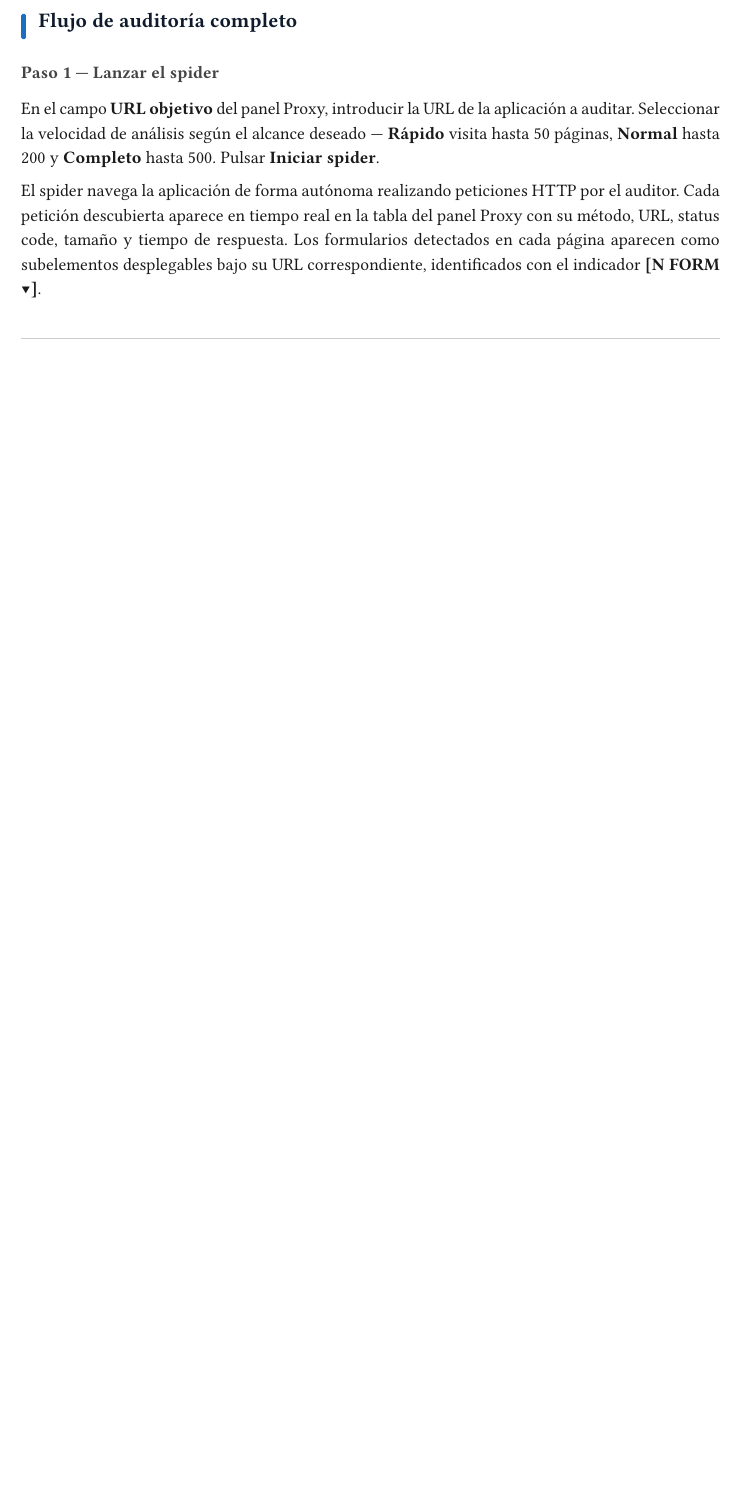
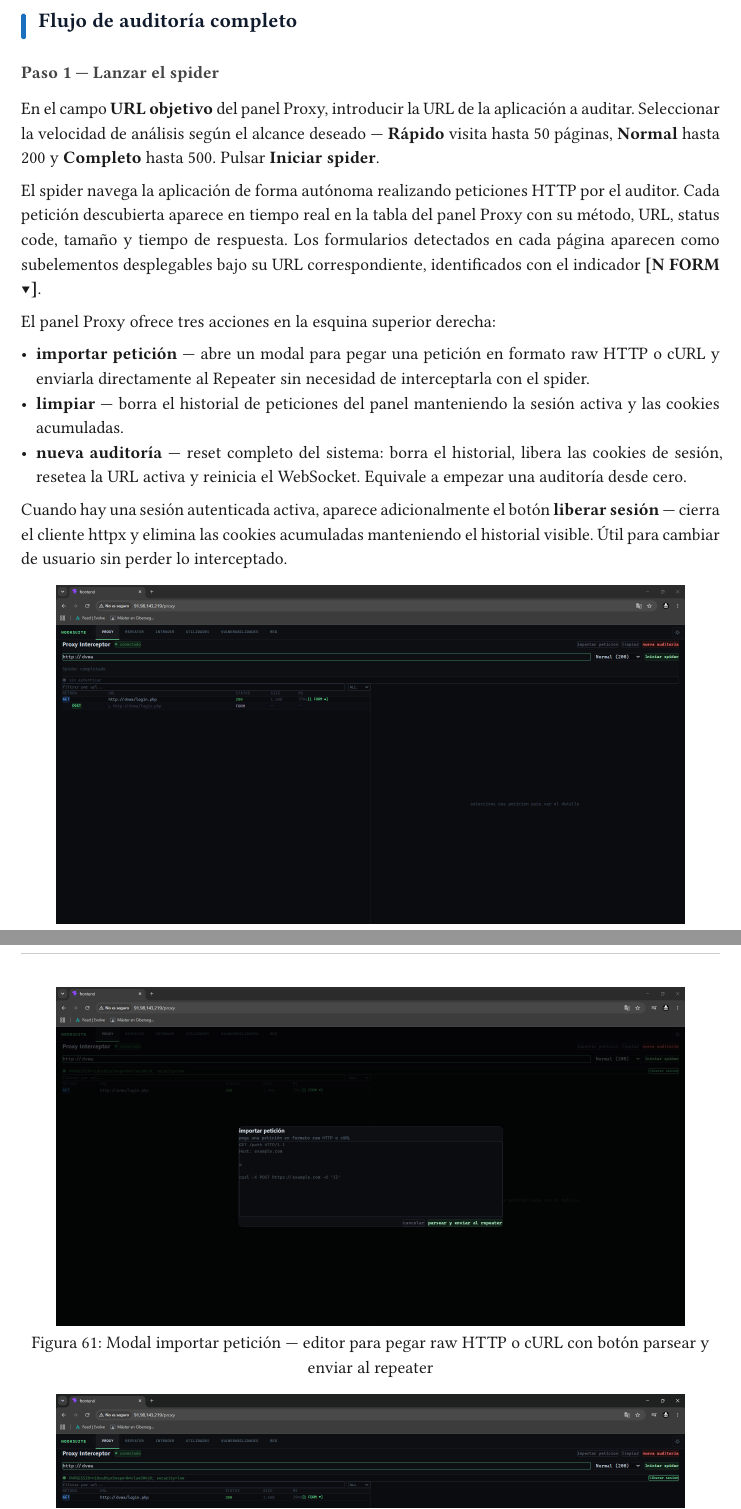
Before and after one commit to Feet-Lovers/Proyecto-Evolve, a Typst document (docs/informe/main.typ): part of page 53 of 63 before the commit and two parts of pages 54 and 55 of 65 after it, the two joined at a grey line, cut so that both start at the same text, the shorter picture padded with empty space. Compiled offline with Typst 0.15; a missing font is replaced by an installed copy or a similar font.

Commit message:
docs(informe): añadir sección 6 manual de uso completo

```diff
--- a/docs/informe/main.typ
+++ b/docs/informe/main.typ
@@ -994,9 +999,27 @@ En el campo *URL objetivo* del panel Proxy, introducir la URL de la aplicación
 
 El spider navega la aplicación de forma autónoma realizando peticiones HTTP por el auditor. Cada petición descubierta aparece en tiempo real en la tabla del panel Proxy con su método, URL, status code, tamaño y tiempo de respuesta. Los formularios detectados en cada página aparecen como subelementos desplegables bajo su URL correspondiente, identificados con el indicador *[N FORM ▼]*.
 
+El panel Proxy ofrece tres acciones en la esquina superior derecha:
+
+- *importar petición* — abre un modal para pegar una petición en formato raw HTTP o cURL y enviarla directamente al Repeater sin necesidad de interceptarla con el spider.
+- *limpiar* — borra el historial de peticiones del panel manteniendo la sesión activa y las cookies acumuladas.
+- *nueva auditoría* — reset completo del sistema: borra el historial, libera las cookies de sesión, resetea la URL activa y reinicia el WebSocket. Equivale a empezar una auditoría desde cero.
+
+Cuando hay una sesión autenticada activa, aparece adicionalmente el botón *liberar sesión* — cierra el cliente httpx y elimina las cookies acumuladas manteniendo el historial visible. Útil para cambiar de usuario sin perder lo interceptado.
+
 #figure(
   image("../capturas/frontend/frontend_nuevo_proxy_interceptando.png", width: 90%),
   caption: "Spider en ejecución — petición de login de DVWA capturada con formulario detectado"
+)
+
+#figure(
+  image("../capturas/frontend/frontend_nuevo_proxy_importar.png", width: 90%),
+  caption: "Modal importar petición — editor para pegar raw HTTP o cURL con botón parsear y enviar al repeater"
+)
+
+#figure(
+  image("../capturas/frontend/frontend_nuevo_proxy_liberar_sesion.png", width: 90%),
+  caption: "Panel Proxy con sesión autenticada — cookie PHPSESSID activa y botón liberar sesión visible"
 )
 
 === Paso 2 — Login desde el Repeater
```
Also changed, not shown: docs/informe/main.typ (5 more changed lines).
